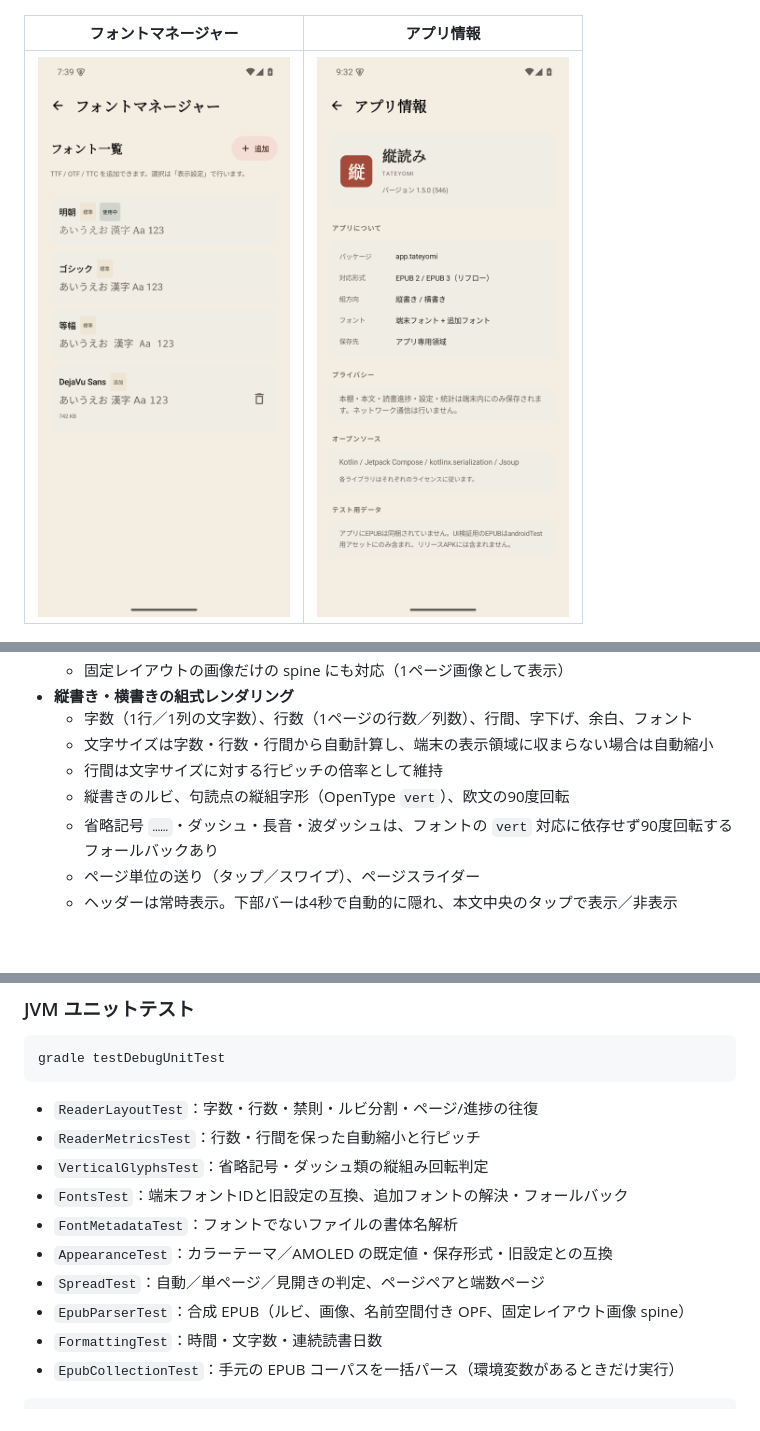
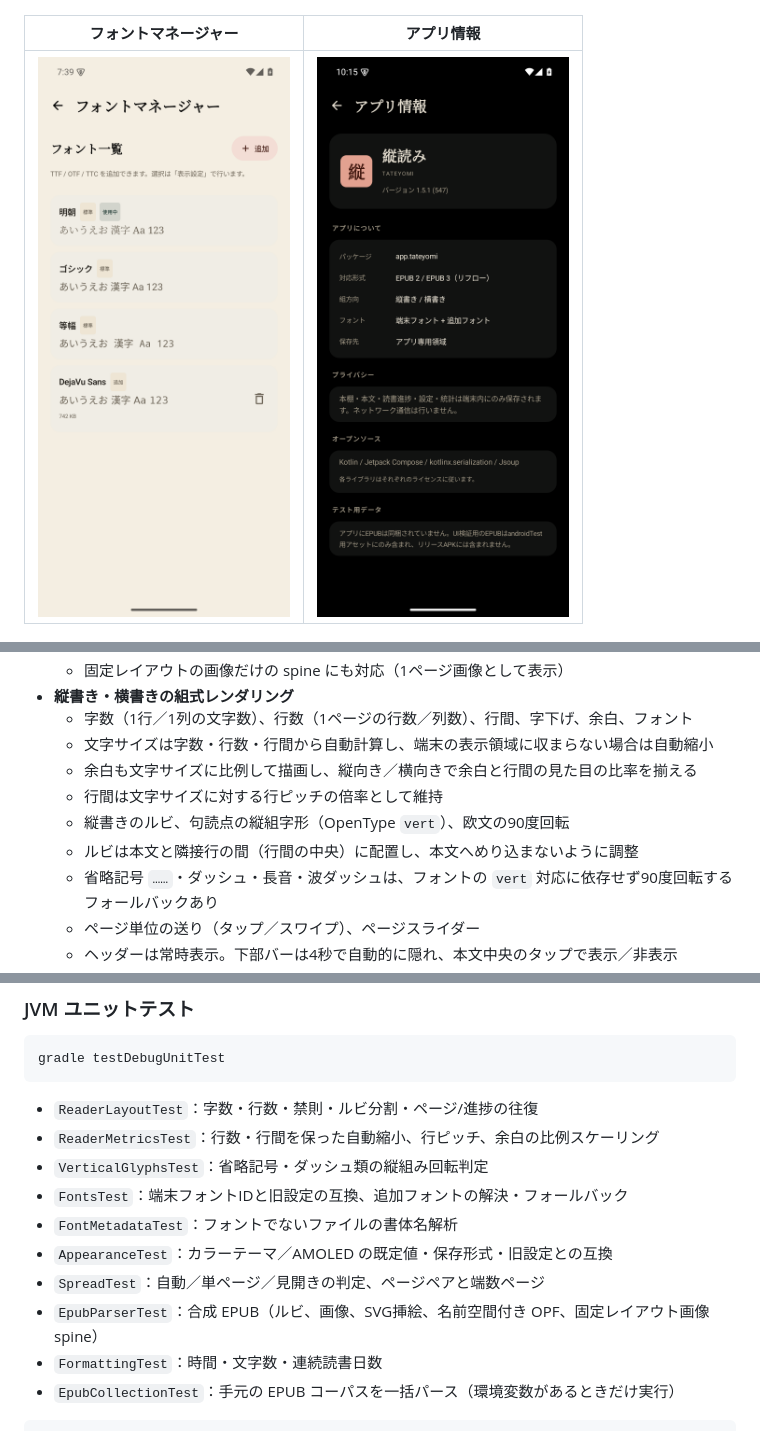
Before and after one commit to sashisashi569/tateyomi, a Markdown page: README.md, 3 parts joined by grey strips. Rendered like a GitHub page; pictures changed too: docs/screenshots/app-info.png; blank space fills up the shorter version.

````diff
--- a/README.md
+++ b/README.md
@@ -46,8 +47,10 @@ WebView や既存の EPUB ビューアを使わず、Compose Canvas 上に日本
 - **縦書き・横書きの組式レンダリング**
   - 字数（1行／1列の文字数）、行数（1ページの行数／列数）、行間、字下げ、余白、フォント
   - 文字サイズは字数・行数・行間から自動計算し、端末の表示領域に収まらない場合は自動縮小
+  - 余白も文字サイズに比例して描画し、縦向き／横向きで余白と行間の見た目の比率を揃える
   - 行間は文字サイズに対する行ピッチの倍率として維持
   - 縦書きのルビ、句読点の縦組字形（OpenType `vert`）、欧文の90度回転
+  - ルビは本文と隣接行の間（行間の中央）に配置し、本文へめり込まないように調整
   - 省略記号 `……`・ダッシュ・長音・波ダッシュは、フォントの `vert` 対応に依存せず90度回転するフォールバックあり
   - ページ単位の送り（タップ／スワイプ）、ページスライダー
   - ヘッダーは常時表示。下部バーは4秒で自動的に隠れ、本文中央のタップで表示／非表示
@@ -206,13 +210,13 @@ gradle testDebugUnitTest
 ```
 
 - `ReaderLayoutTest`：字数・行数・禁則・ルビ分割・ページ/進捗の往復
-- `ReaderMetricsTest`：行数・行間を保った自動縮小と行ピッチ
+- `ReaderMetricsTest`：行数・行間を保った自動縮小、行ピッチ、余白の比例スケーリング
 - `VerticalGlyphsTest`：省略記号・ダッシュ類の縦組み回転判定
 - `FontsTest`：端末フォントIDと旧設定の互換、追加フォントの解決・フォールバック
 - `FontMetadataTest`：フォントでないファイルの書体名解析
 - `AppearanceTest`：カラーテーマ／AMOLED の既定値・保存形式・旧設定との互換
 - `SpreadTest`：自動／単ページ／見開きの判定、ページペアと端数ページ
-- `EpubParserTest`：合成 EPUB（ルビ、画像、名前空間付き OPF、固定レイアウト画像 spine）
+- `EpubParserTest`：合成 EPUB（ルビ、画像、SVG挿絵、名前空間付き OPF、固定レイアウト画像 spine）
 - `FormattingTest`：時間・文字数・連続読書日数
 - `EpubCollectionTest`：手元の EPUB コーパスを一括パース（環境変数があるときだけ実行）
 
````
Also changed, not shown: other parts of README.md (+4 -2 lines), 13 other files.
